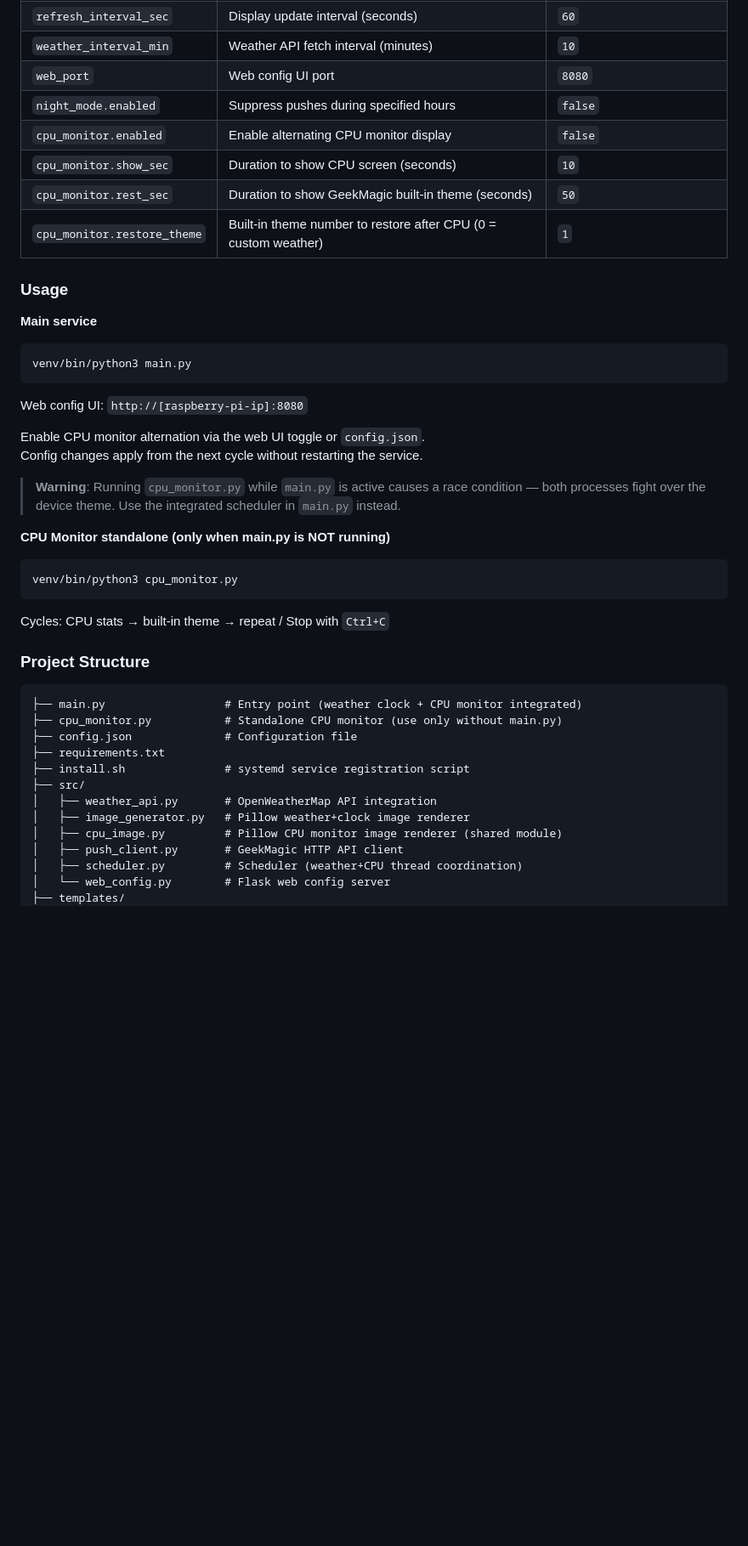
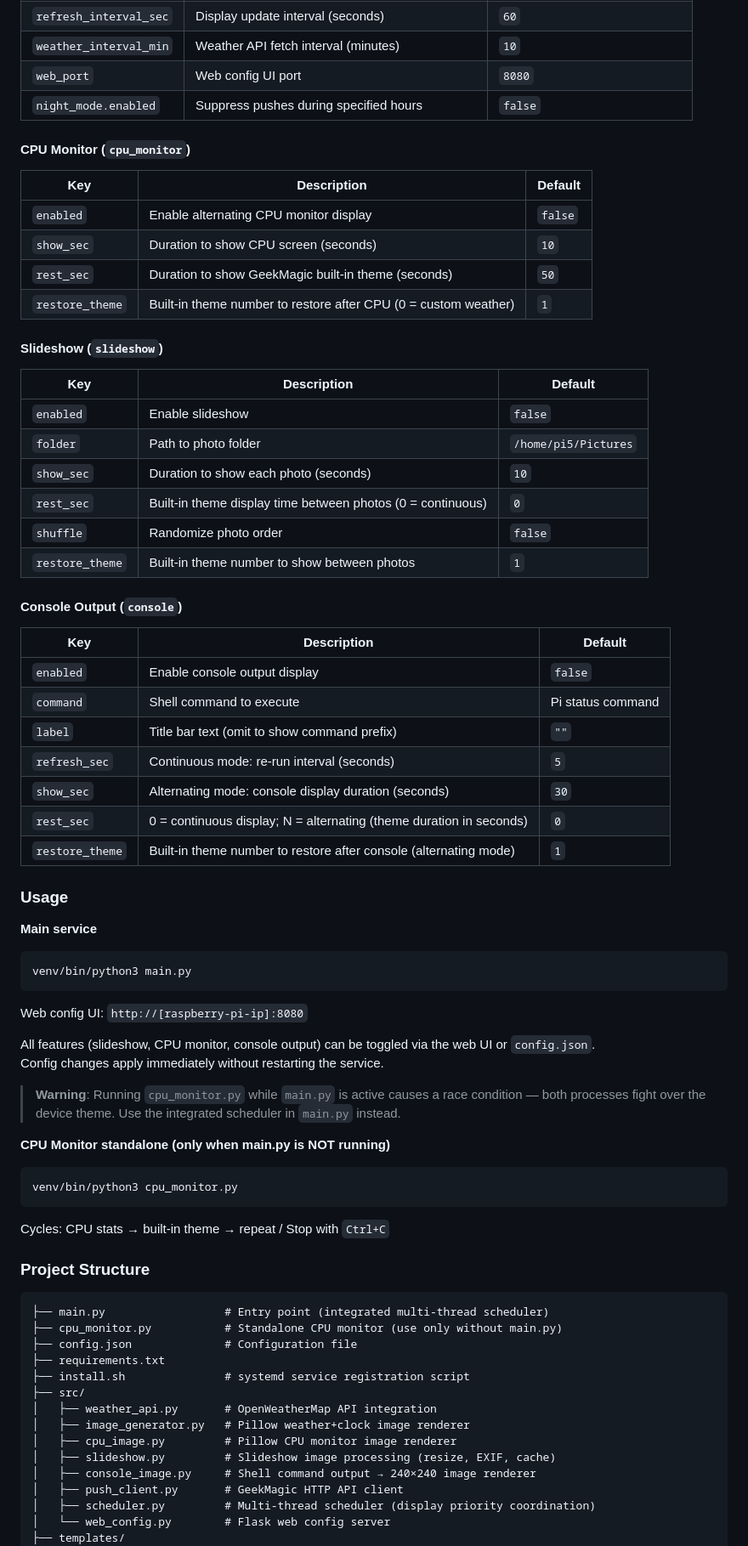
Before and after one commit to jongils/GeekMagic-Customization, a Markdown page: README.md, the part around one of its changes. Shown at 85% size. GitHub-like rendering; blank space fills up the shorter version.

````diff
--- a/README.md
+++ b/README.md
@@ -226,10 +291,38 @@ bash install.sh
 | `weather_interval_min` | Weather API fetch interval (minutes) | `10` |
 | `web_port` | Web config UI port | `8080` |
 | `night_mode.enabled` | Suppress pushes during specified hours | `false` |
-| `cpu_monitor.enabled` | Enable alternating CPU monitor display | `false` |
-| `cpu_monitor.show_sec` | Duration to show CPU screen (seconds) | `10` |
-| `cpu_monitor.rest_sec` | Duration to show GeekMagic built-in theme (seconds) | `50` |
-| `cpu_monitor.restore_theme` | Built-in theme number to restore after CPU (0 = custom weather) | `1` |
+
+#### CPU Monitor (`cpu_monitor`)
+
+| Key | Description | Default |
+|-----|-------------|---------|
+| `enabled` | Enable alternating CPU monitor display | `false` |
+| `show_sec` | Duration to show CPU screen (seconds) | `10` |
+| `rest_sec` | Duration to show GeekMagic built-in theme (seconds) | `50` |
+| `restore_theme` | Built-in theme number to restore after CPU (0 = custom weather) | `1` |
+
+#### Slideshow (`slideshow`)
+
+| Key | Description | Default |
+|-----|-------------|---------|
+| `enabled` | Enable slideshow | `false` |
+| `folder` | Path to photo folder | `/home/pi5/Pictures` |
+| `show_sec` | Duration to show each photo (seconds) | `10` |
+| `rest_sec` | Built-in theme display time between photos (0 = continuous) | `0` |
+| `shuffle` | Randomize photo order | `false` |
+| `restore_theme` | Built-in theme number to show between photos | `1` |
+
+#### Console Output (`console`)
+
+| Key | Description | Default |
+|-----|-------------|---------|
+| `enabled` | Enable console output display | `false` |
+| `command` | Shell command to execute | Pi status command |
+| `label` | Title bar text (omit to show command prefix) | `""` |
+| `refresh_sec` | Continuous mode: re-run interval (seconds) | `5` |
+| `show_sec` | Alternating mode: console display duration (seconds) | `30` |
+| `rest_sec` | 0 = continuous display; N = alternating (theme duration in seconds) | `0` |
+| `restore_theme` | Built-in theme number to restore after console (alternating mode) | `1` |
 
 ### Usage
 
@@ -239,8 +332,8 @@ venv/bin/python3 main.py
 ```
 Web config UI: `http://[raspberry-pi-ip]:8080`
 
-Enable CPU monitor alternation via the web UI toggle or `config.json`.
-Config changes apply from the next cycle without restarting the service.
+All features (slideshow, CPU monitor, console output) can be toggled via the web UI or `config.json`.
+Config changes apply immediately without restarting the service.
 
 > **Warning**: Running `cpu_monitor.py` while `main.py` is active causes a race condition — both processes fight over the device theme. Use the integrated scheduler in `main.py` instead.
 
@@ -253,7 +346,7 @@ Cycles: CPU stats → built-in theme → repeat / Stop with `Ctrl+C`
 ### Project Structure
 
 ```
-├── main.py                  # Entry point (weather clock + CPU monitor integrated)
+├── main.py                  # Entry point (integrated multi-thread scheduler)
 ├── cpu_monitor.py           # Standalone CPU monitor (use only without main.py)
 ├── config.json              # Configuration file
 ├── requirements.txt
@@ -261,9 +354,11 @@ Cycles: CPU stats → built-in theme → repeat / Stop with `Ctrl+C`
 ├── src/
 │   ├── weather_api.py       # OpenWeatherMap API integration
 │   ├── image_generator.py   # Pillow weather+clock image renderer
-│   ├── cpu_image.py         # Pillow CPU monitor image renderer (shared module)
+│   ├── cpu_image.py         # Pillow CPU monitor image renderer
+│   ├── slideshow.py         # Slideshow image processing (resize, EXIF, cache)
+│   ├── console_image.py     # Shell command output → 240×240 image renderer
 │   ├── push_client.py       # GeekMagic HTTP API client
-│   ├── scheduler.py         # Scheduler (weather+CPU thread coordination)
+│   ├── scheduler.py         # Multi-thread scheduler (display priority coordination)
 │   └── web_config.py        # Flask web config server
 ├── templates/
 │   └── index.html           # Web config UI
````
Also changed, not shown: other parts of README.md (+119 -46 lines).
